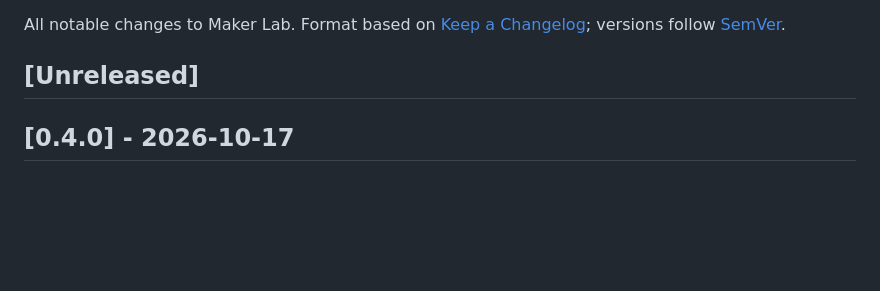
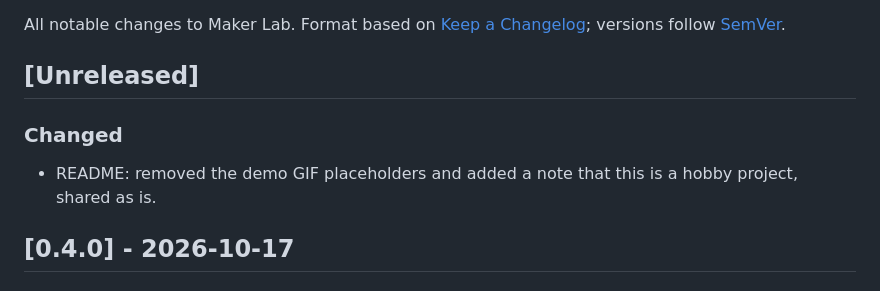
Before and after one commit to Aryan-sk6/Maker-Lab, a Markdown page: CHANGELOG.md, the part around the change. GitHub-like rendering; blank space fills up the shorter version.

```diff
--- a/CHANGELOG.md
+++ b/CHANGELOG.md
@@ -3,6 +3,9 @@
 All notable changes to Maker Lab. Format based on [Keep a Changelog](https://keepachangelog.com/en/1.1.0/); versions follow [SemVer](https://semver.org/).
 
 ## [Unreleased]
+
+### Changed
+- README: removed the demo GIF placeholders and added a note that this is a hobby project, shared as is.
 
 ## [0.4.0] - 2026-10-17
 
```
Also changed, not shown: README.md (+2 -7 lines).
